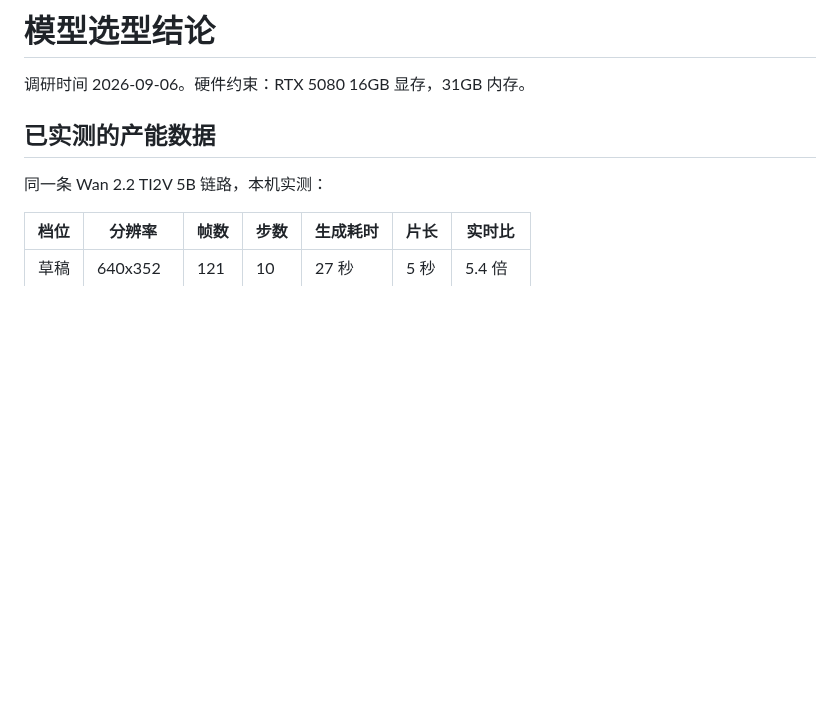
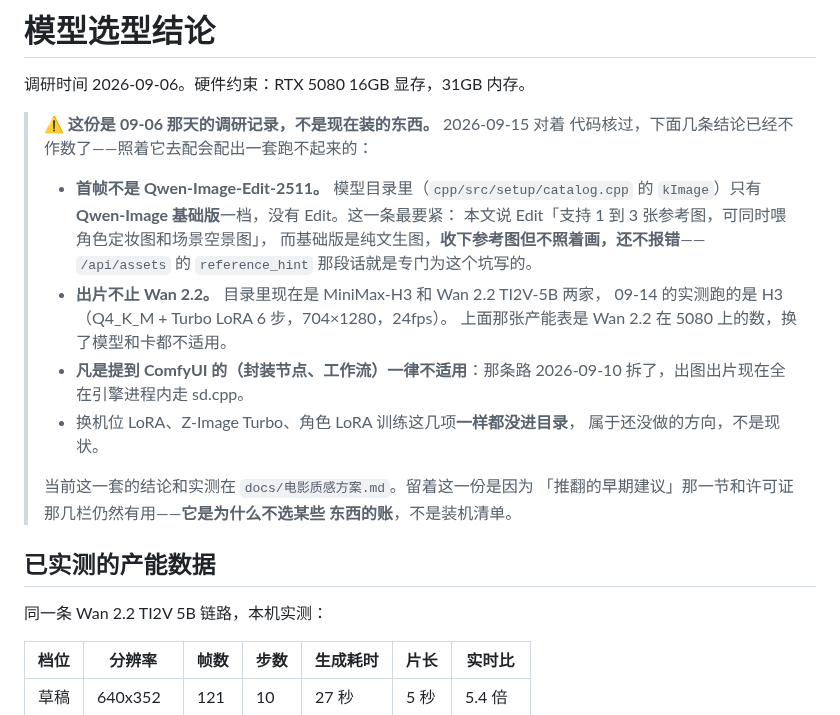
Before and after one commit to integemjack/changji, a Markdown page: changji/docs/选型结论.md, the part around the change. Rendered like a GitHub page; blank space fills up the shorter version.

Commit message:
选型结论还在推荐一个目录里根本没有的模型
`docs/选型结论.md` 标题写着「结论」，读的人会照着配。但它是 2026-09-06
在 5080 16GB 上的调研记录，几条核心结论今天都不作数了：

  · **首帧写的是 Qwen-Image-Edit-2511**，而模型目录（catalog.cpp 的
    `kImage`）里只有 **Qwen-Image 基础版**一档，没有 Edit。这条最要紧：
    文档说 Edit「支持 1 到 3 张参考图，可同时喂角色定妆图和场景空景图」，
    而基础版是纯文生图——**收下参考图但不照着画，而且不报错**。
    `/api/assets` 的 `reference_hint` 那整段话就是为这个坑写的。
  · **出片那张产能表是 Wan 2.2 在 5080 上的数**；目录里现在是 MiniMax-H3
    和 Wan 两家，09-14 实测跑的是 H3（Turbo 6 步、704×1280、24fps）。
  · 全文提了 5 次 **ComfyUI**，那条路 09-10 就拆了。
  · 换机位 LoRA、Z-Image Turbo、角色 LoRA 训练都没进目录，是方向不是现状。

加一段顶注说清这些，并指向 `docs/电影质感方案.md`。**不删这一份**：
「推翻的早期建议」那一节和许可证那几栏仍然有用——它是**为什么不选某些
东西的账**，不是装机清单。

Co-Authored-By: Claude Opus 5 <noreply@anthropic.com>

```diff
--- a/changji/docs/选型结论.md
+++ b/changji/docs/选型结论.md
@@ -1,6 +1,26 @@
 # 模型选型结论
 
 调研时间 2026-09-06。硬件约束：RTX 5080 16GB 显存，31GB 内存。
+
+> ⚠️ **这份是 09-06 那天的调研记录，不是现在装的东西。** 2026-09-15 对着
+> 代码核过，下面几条结论已经不作数了——照着它去配会配出一套跑不起来的：
+>
+> * **首帧不是 Qwen-Image-Edit-2511。** 模型目录里（`cpp/src/setup/catalog.cpp`
+>   的 `kImage`）只有 **Qwen-Image 基础版**一档，没有 Edit。这一条最要紧：
+>   本文说 Edit「支持 1 到 3 张参考图，可同时喂角色定妆图和场景空景图」，
+>   而基础版是纯文生图，**收下参考图但不照着画，还不报错**——
+>   `/api/assets` 的 `reference_hint` 那段话就是专门为这个坑写的。
+> * **出片不止 Wan 2.2。** 目录里现在是 MiniMax-H3 和 Wan 2.2 TI2V-5B 两家，
+>   09-14 的实测跑的是 H3（Q4_K_M + Turbo LoRA 6 步，704×1280，24fps）。
+>   上面那张产能表是 Wan 2.2 在 5080 上的数，换了模型和卡都不适用。
+> * **凡是提到 ComfyUI 的（封装节点、工作流）一律不适用**：那条路
+>   2026-09-10 拆了，出图出片现在全在引擎进程内走 sd.cpp。
+> * 换机位 LoRA、Z-Image Turbo、角色 LoRA 训练这几项**一样都没进目录**，
+>   属于还没做的方向，不是现状。
+>
+> 当前这一套的结论和实测在 `docs/电影质感方案.md`。留着这一份是因为
+> 「推翻的早期建议」那一节和许可证那几栏仍然有用——**它是为什么不选某些
+> 东西的账**，不是装机清单。
 
 ## 已实测的产能数据
 
```
